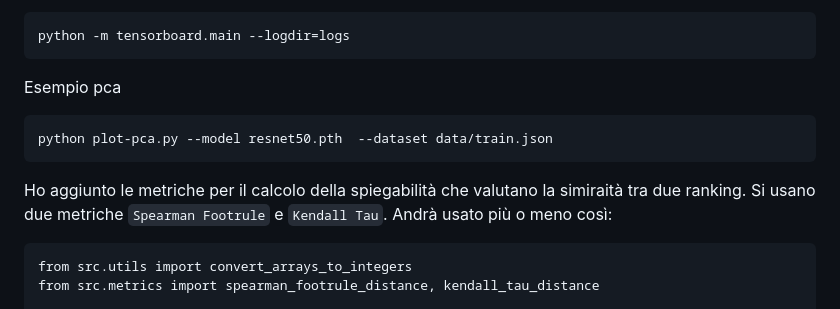
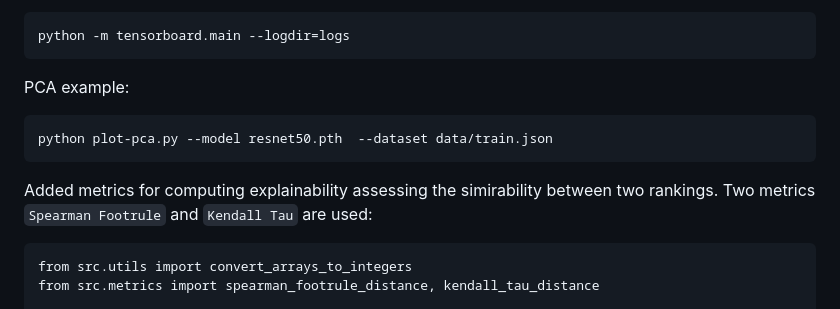
Before and after one commit to MarcoParola/oral2, a Markdown page: README.md, the part around the change. GitHub-like rendering.

````diff
--- a/README.md
+++ b/README.md
@@ -80,15 +80,14 @@ python triplet-train.py
 python -m tensorboard.main --logdir=logs
 ```
 
-Esempio pca
+PCA example:
 
 ```
 python plot-pca.py --model resnet50.pth  --dataset data/train.json
 ```
 
-Ho aggiunto le metriche per il calcolo della spiegabilità che valutano la simiraità tra due ranking.
-Si usano due metriche `Spearman Footrule` e `Kendall Tau`.
-Andrà usato più o meno così:
+Added metrics for computing explainability assessing the simirability between two rankings.
+Two metrics `Spearman Footrule` and `Kendall Tau` are used:
 
 ```
 from src.utils import convert_arrays_to_integers
````
